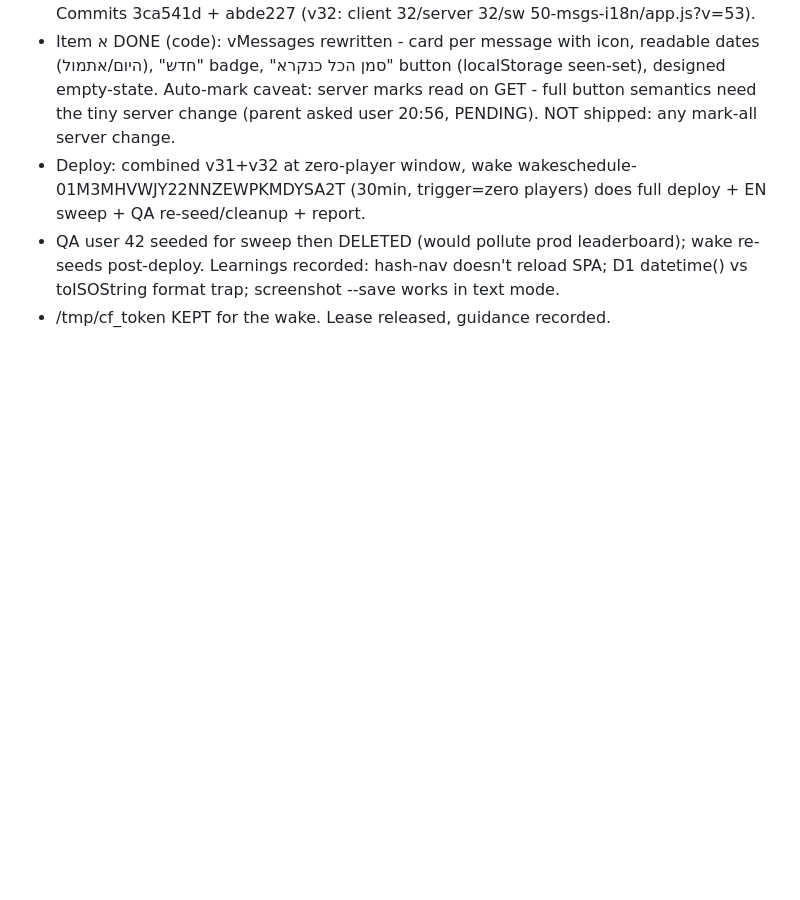
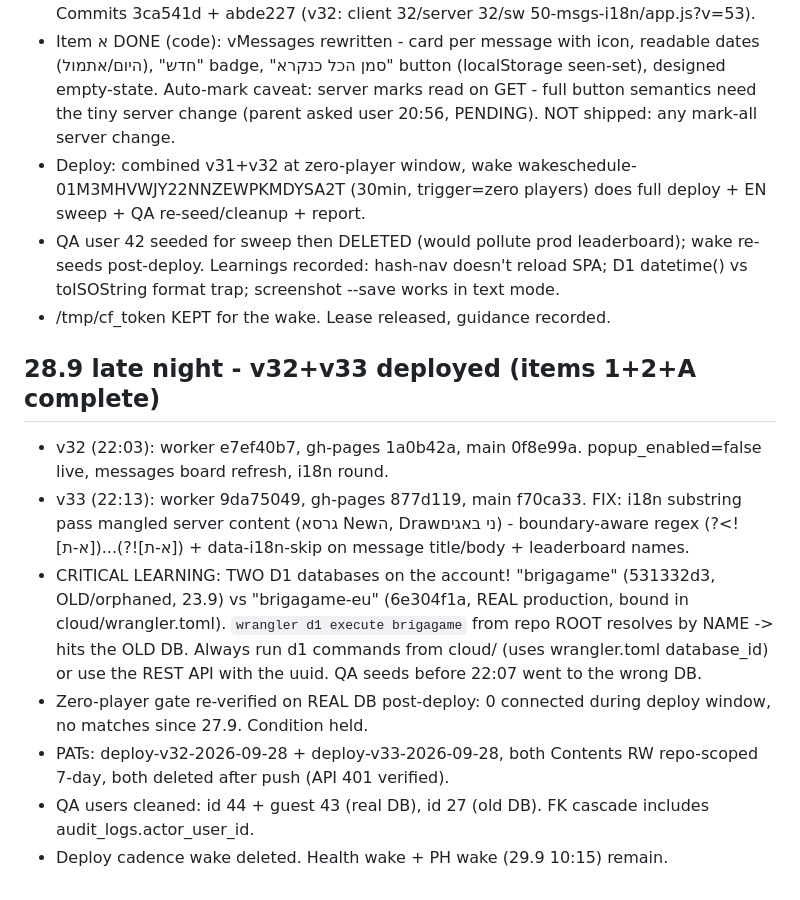
Before and after one commit to ubriga/brigagame, a Markdown page: state.md, the part around the change. Drawn GitHub-style; blank space fills up the shorter version.

Commit message:
state: v32+v33 deployed, dual-D1 learning

```diff
--- a/state.md
+++ b/state.md
@@ -253,3 +253,12 @@ Deploy: worker 9fdd4d2e, main 08a97de, gh-pages 161fcd0. PAT deploy-end-required
 - Deploy: combined v31+v32 at zero-player window, wake wakeschedule-01M3MHVWJY22NNZEWPKMDYSA2T (30min, trigger=zero players) does full deploy + EN sweep + QA re-seed/cleanup + report.
 - QA user 42 seeded for sweep then DELETED (would pollute prod leaderboard); wake re-seeds post-deploy. Learnings recorded: hash-nav doesn't reload SPA; D1 datetime() vs toISOString format trap; screenshot --save works in text mode.
 - /tmp/cf_token KEPT for the wake. Lease released, guidance recorded.
+
+## 28.9 late night - v32+v33 deployed (items 1+2+A complete)
+- v32 (22:03): worker e7ef40b7, gh-pages 1a0b42a, main 0f8e99a. popup_enabled=false live, messages board refresh, i18n round.
+- v33 (22:13): worker 9da75049, gh-pages 877d119, main f70ca33. FIX: i18n substring pass mangled server content (גרסא Newה, Drawני באגים) - boundary-aware regex (?<![א-ת])...(?![א-ת]) + data-i18n-skip on message title/body + leaderboard names.
+- CRITICAL LEARNING: TWO D1 databases on the account! "brigagame" (531332d3, OLD/orphaned, 23.9) vs "brigagame-eu" (6e304f1a, REAL production, bound in cloud/wrangler.toml). `wrangler d1 execute brigagame` from repo ROOT resolves by NAME -> hits the OLD DB. Always run d1 commands from cloud/ (uses wrangler.toml database_id) or use the REST API with the uuid. QA seeds before 22:07 went to the wrong DB.
+- Zero-player gate re-verified on REAL DB post-deploy: 0 connected during deploy window, no matches since 27.9. Condition held.
+- PATs: deploy-v32-2026-09-28 + deploy-v33-2026-09-28, both Contents RW repo-scoped 7-day, both deleted after push (API 401 verified).
+- QA users cleaned: id 44 + guest 43 (real DB), id 27 (old DB). FK cascade includes audit_logs.actor_user_id.
+- Deploy cadence wake deleted. Health wake + PH wake (29.9 10:15) remain.
```
